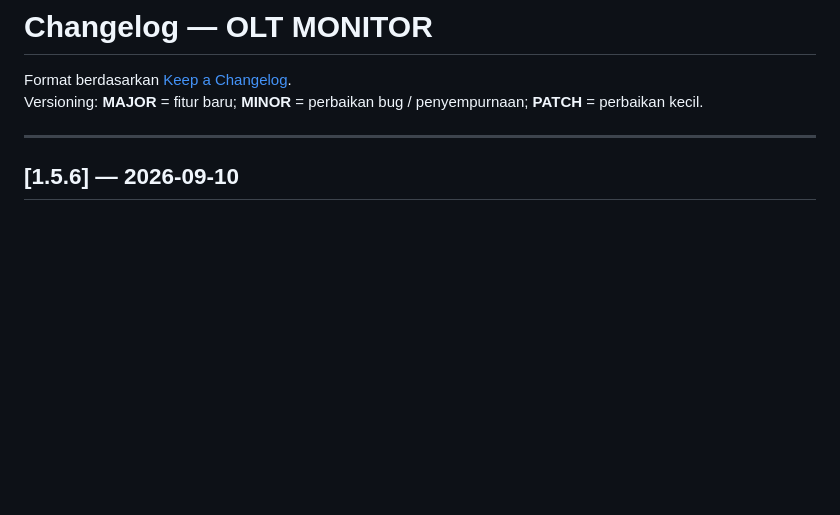
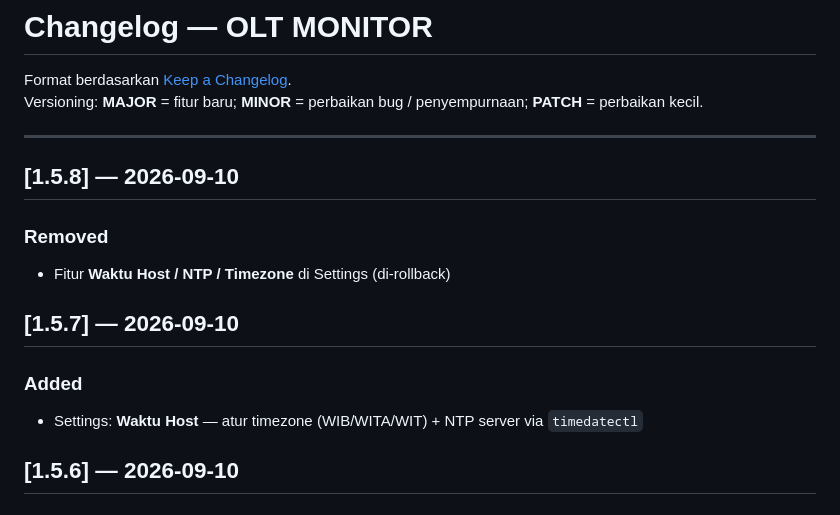
Before and after one commit to agasthanet/olt-monitor, a Markdown page: CHANGELOG.md, the part around the change. Rendered like a GitHub page; blank space fills up the shorter version.

```diff
--- a/CHANGELOG.md
+++ b/CHANGELOG.md
@@ -4,6 +4,16 @@ Format berdasarkan [Keep a Changelog](https://keepachangelog.com/).
 Versioning: **MAJOR** = fitur baru; **MINOR** = perbaikan bug / penyempurnaan; **PATCH** = perbaikan kecil.
 
 ---
+
+## [1.5.8] — 2026-09-10
+
+### Removed
+- Fitur **Waktu Host / NTP / Timezone** di Settings (di-rollback)
+
+## [1.5.7] — 2026-09-10
+
+### Added
+- Settings: **Waktu Host** — atur timezone (WIB/WITA/WIT) + NTP server via `timedatectl`
 
 ## [1.5.6] — 2026-09-10
 
```
